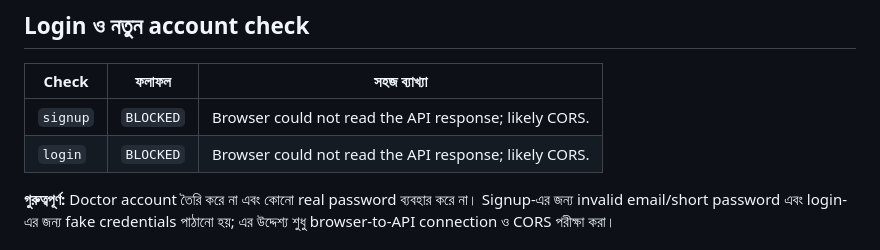
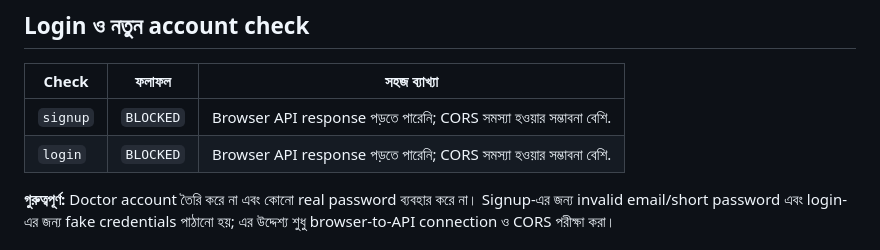
Before and after one commit to jennyMahmuda/automation-scrapped, a Markdown page: doctor-report/latest.md, the part around one of its changes. Drawn GitHub-style.

Commit message:
chore: update NexusLeads Doctor report

```diff
--- a/doctor-report/latest.md
+++ b/doctor-report/latest.md
@@ -12,8 +12,8 @@
 
 | Check | ফলাফল | সহজ ব্যাখ্যা |
 |---|---|---|
-| `signup` | `BLOCKED` | Browser could not read the API response; likely CORS. |
-| `login` | `BLOCKED` | Browser could not read the API response; likely CORS. |
+| `signup` | `BLOCKED` | Browser API response পড়তে পারেনি; CORS সমস্যা হওয়ার সম্ভাবনা বেশি. |
+| `login` | `BLOCKED` | Browser API response পড়তে পারেনি; CORS সমস্যা হওয়ার সম্ভাবনা বেশি. |
 
 **গুরুত্বপূর্ণ:** Doctor account তৈরি করে না এবং কোনো real password ব্যবহার করে না। Signup-এর জন্য invalid email/short password এবং login-এর জন্য fake credentials পাঠানো হয়; এর উদ্দেশ্য শুধু browser-to-API connection ও CORS পরীক্ষা করা।
 
```
Also changed, not shown: other parts of doctor-report/latest.md (+3 -12 lines).
